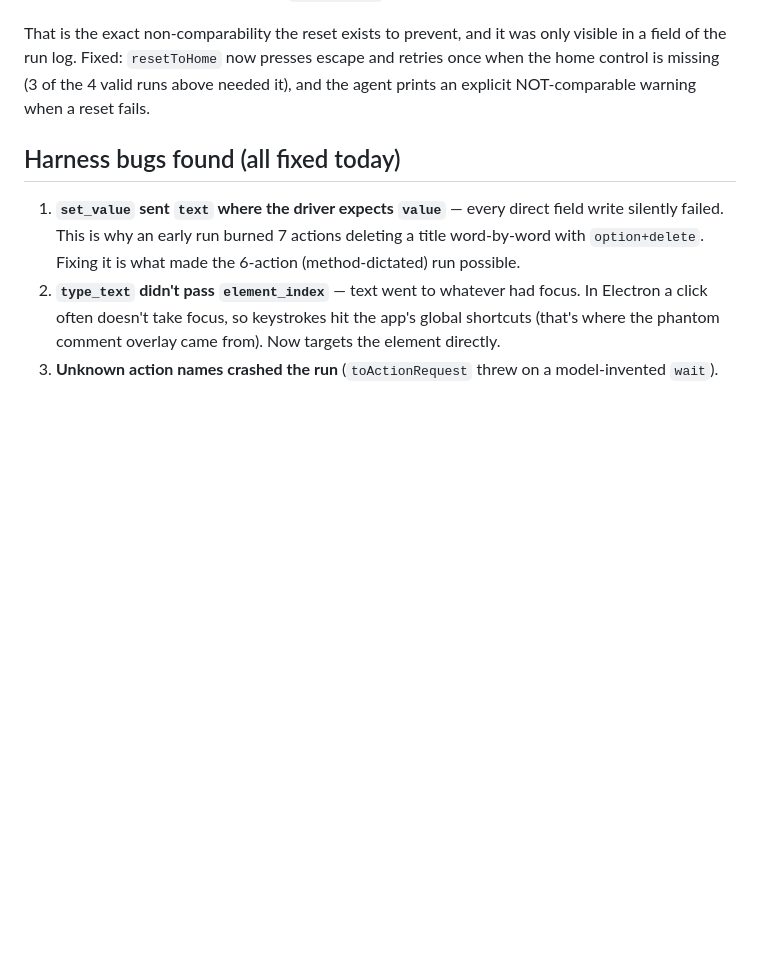
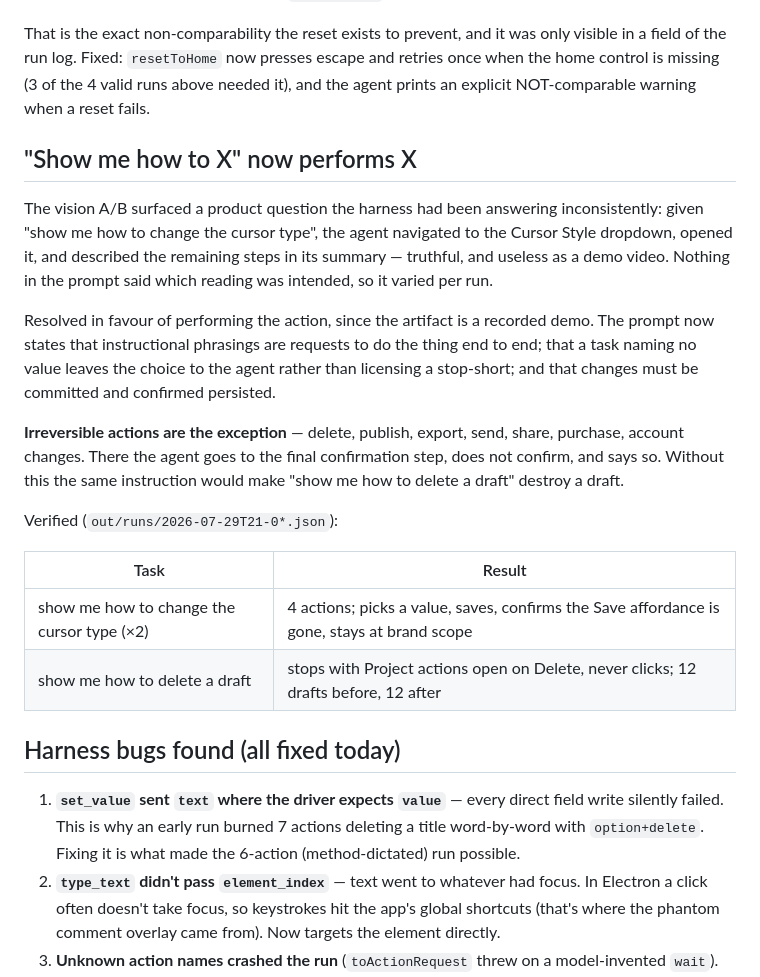
Before and after one commit to davidchavezgrant/yarn-trial, a Markdown page: docs/research/2026-07-29-yarn-poc-findings.md, the part around the change. Rendered like a GitHub page; blank space fills up the shorter version.

Commit message:
Document demonstrate-by-doing and its irreversible-action carve-out

```diff
--- a/docs/research/2026-07-29-yarn-poc-findings.md
+++ b/docs/research/2026-07-29-yarn-poc-findings.md
@@ -420,6 +420,30 @@ field of the run log. Fixed: `resetToHome` now presses escape and retries once w
 control is missing (3 of the 4 valid runs above needed it), and the agent prints an explicit
 NOT-comparable warning when a reset fails.
 
+## "Show me how to X" now performs X
+
+The vision A/B surfaced a product question the harness had been answering inconsistently:
+given "show me how to change the cursor type", the agent navigated to the Cursor Style
+dropdown, opened it, and described the remaining steps in its summary — truthful, and useless
+as a demo video. Nothing in the prompt said which reading was intended, so it varied per run.
+
+Resolved in favour of performing the action, since the artifact is a recorded demo. The
+prompt now states that instructional phrasings are requests to do the thing end to end; that
+a task naming no value leaves the choice to the agent rather than licensing a stop-short; and
+that changes must be committed and confirmed persisted.
+
+**Irreversible actions are the exception** — delete, publish, export, send, share, purchase,
+account changes. There the agent goes to the final confirmation step, does not confirm, and
+says so. Without this the same instruction would make "show me how to delete a draft" destroy
+a draft.
+
+Verified (`out/runs/2026-07-29T21-0*.json`):
+
+| Task | Result |
+|---|---|
+| show me how to change the cursor type (×2) | 4 actions; picks a value, saves, confirms the Save affordance is gone, stays at brand scope |
+| show me how to delete a draft | stops with Project actions open on Delete, never clicks; 12 drafts before, 12 after |
+
 ## Harness bugs found (all fixed today)
 
 1. **`set_value` sent `text` where the driver expects `value`** — every direct field write
```
